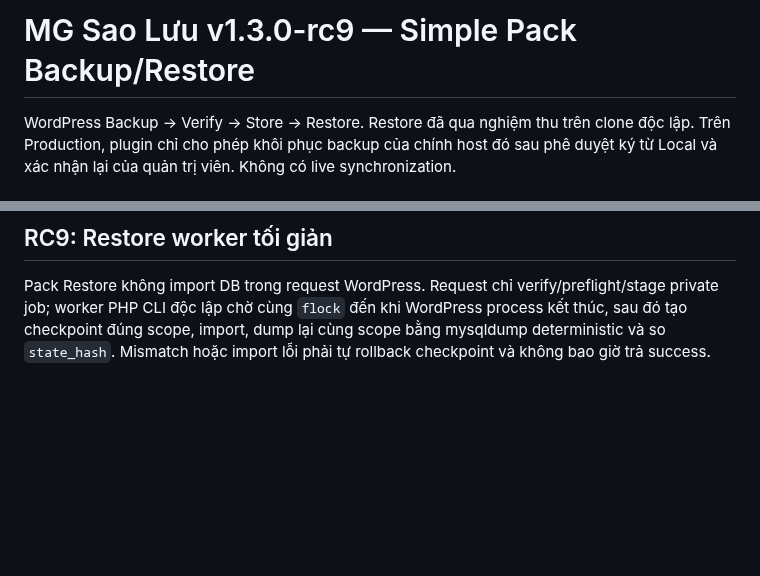
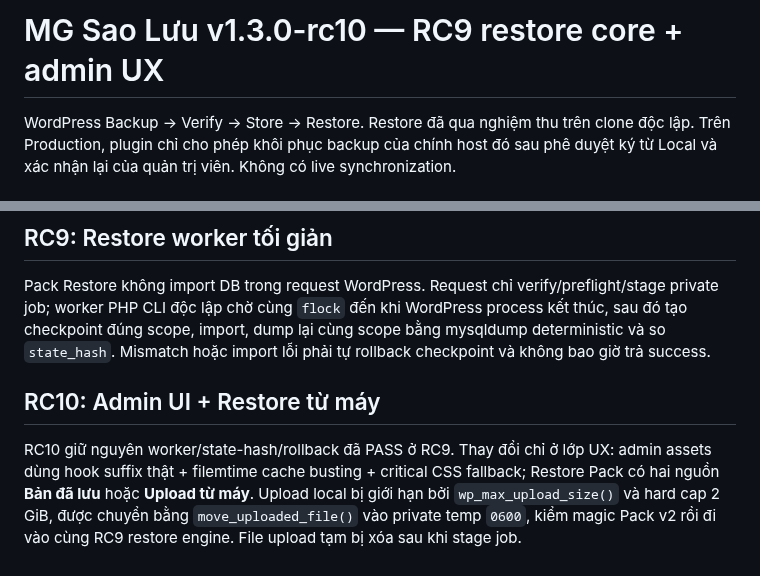
Before and after one commit to thiendzung/mg-saoluu, a Markdown page: README.md, 2 parts joined by grey strips. Rendered like a GitHub page; blank space fills up the shorter version.

Commit message:
docs: describe rc10 admin CSS and local Pack restore

```diff
--- a/README.md
+++ b/README.md
@@ -1,4 +1,4 @@
-# MG Sao Lưu v1.3.0-rc9 — Simple Pack Backup/Restore
+# MG Sao Lưu v1.3.0-rc10 — RC9 restore core + admin UX
 
 WordPress Backup → Verify → Store → Restore. Restore đã qua nghiệm thu trên clone độc lập. Trên Production, plugin chỉ cho phép khôi phục backup của chính host đó sau phê duyệt ký từ Local và xác nhận lại của quản trị viên. Không có live synchronization.
 
@@ -48,3 +48,8 @@ Migration/domain rewrite không nằm trong Pack Restore và vẫn bị khóa tr
 ## RC9: Restore worker tối giản
 
 Pack Restore không import DB trong request WordPress. Request chỉ verify/preflight/stage private job; worker PHP CLI độc lập chờ cùng `flock` đến khi WordPress process kết thúc, sau đó tạo checkpoint đúng scope, import, dump lại cùng scope bằng mysqldump deterministic và so `state_hash`. Mismatch hoặc import lỗi phải tự rollback checkpoint và không bao giờ trả success.
+
+
+## RC10: Admin UI + Restore từ máy
+
+RC10 giữ nguyên worker/state-hash/rollback đã PASS ở RC9. Thay đổi chỉ ở lớp UX: admin assets dùng hook suffix thật + filemtime cache busting + critical CSS fallback; Restore Pack có hai nguồn **Bản đã lưu** hoặc **Upload từ máy**. Upload local bị giới hạn bởi `wp_max_upload_size()` và hard cap 2 GiB, được chuyển bằng `move_uploaded_file()` vào private temp `0600`, kiểm magic Pack v2 rồi đi vào cùng RC9 restore engine. File upload tạm bị xóa sau khi stage job.
```
